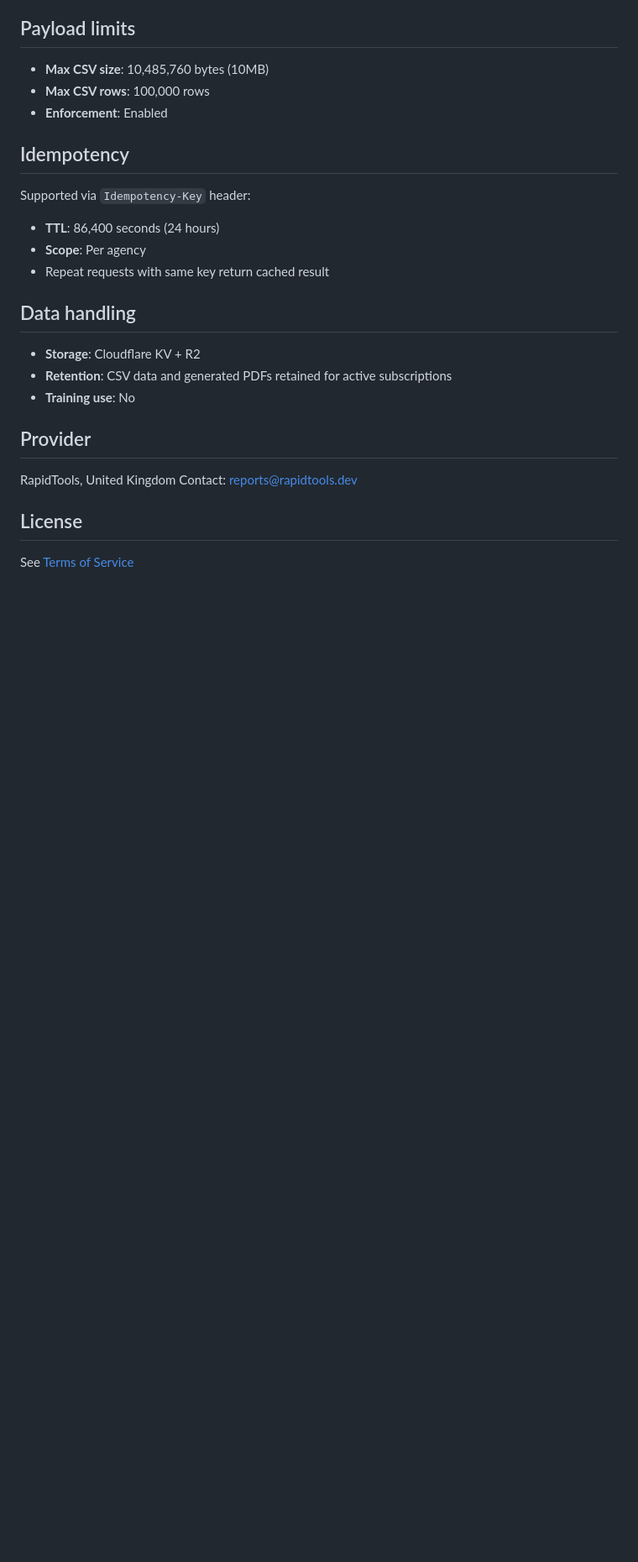
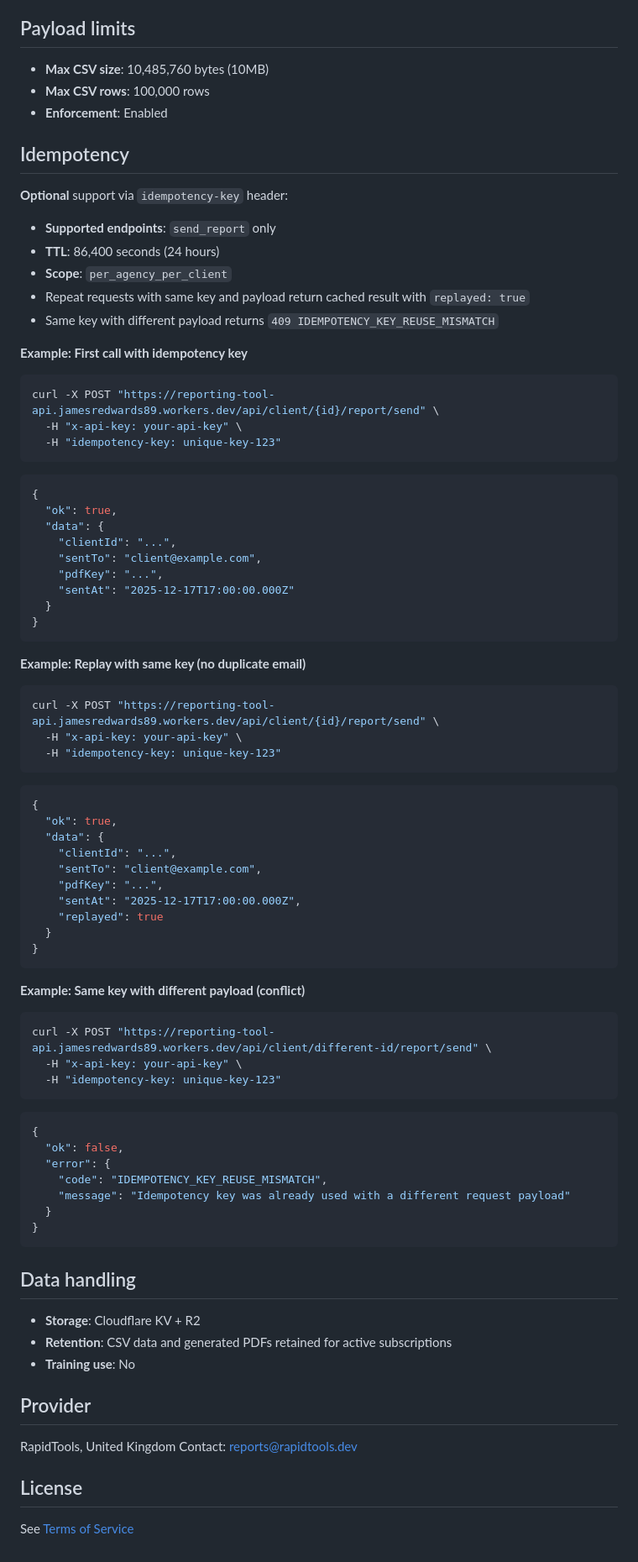
Before and after one commit to builder-rapidtools/rapidtools-reporting, a Markdown page: README.md, the part around one of its changes. Shown at 84% size. GitHub-like rendering; blank space fills up the shorter version.

Commit message:
Document optional idempotency support for send_report
Changes:
- Updated Idempotency section to clarify optional support via idempotency-key header
- Added IDEMPOTENCY_KEY_REUSE_MISMATCH error code
- Changed scope from "Per agency" to "per_agency_per_client"
- Specified send_report as only supported endpoint

Added 3 machine-readable curl examples:
1. First call with idempotency key → ok:true
2. Replay with same key → ok:true + replayed:true (no duplicate email)
3. Same key with different payload → 409 conflict

All examples use canonical base_url from manifest.

````diff
--- a/README.md
+++ b/README.md
@@ -190,10 +191,71 @@ curl https://reporting-tool-api.jamesredwards89.workers.dev/api/clients
 
 ## Idempotency
 
-Supported via `Idempotency-Key` header:
+**Optional** support via `idempotency-key` header:
+- **Supported endpoints**: `send_report` only
 - **TTL**: 86,400 seconds (24 hours)
-- **Scope**: Per agency
-- Repeat requests with same key return cached result
+- **Scope**: `per_agency_per_client`
+- Repeat requests with same key and payload return cached result with `replayed: true`
+- Same key with different payload returns `409 IDEMPOTENCY_KEY_REUSE_MISMATCH`
+
+**Example: First call with idempotency key**
+
+```bash
+curl -X POST "https://reporting-tool-api.jamesredwards89.workers.dev/api/client/{id}/report/send" \
+  -H "x-api-key: your-api-key" \
+  -H "idempotency-key: unique-key-123"
+```
+
+```json
+{
+  "ok": true,
+  "data": {
+    "clientId": "...",
+    "sentTo": "client@example.com",
+    "pdfKey": "...",
+    "sentAt": "2025-12-17T17:00:00.000Z"
+  }
+}
+```
+
+**Example: Replay with same key (no duplicate email)**
+
+```bash
+curl -X POST "https://reporting-tool-api.jamesredwards89.workers.dev/api/client/{id}/report/send" \
+  -H "x-api-key: your-api-key" \
+  -H "idempotency-key: unique-key-123"
+```
+
+```json
+{
+  "ok": true,
+  "data": {
+    "clientId": "...",
+    "sentTo": "client@example.com",
+    "pdfKey": "...",
+    "sentAt": "2025-12-17T17:00:00.000Z",
+    "replayed": true
+  }
+}
+```
+
+**Example: Same key with different payload (conflict)**
+
+```bash
+curl -X POST "https://reporting-tool-api.jamesredwards89.workers.dev/api/client/different-id/report/send" \
+  -H "x-api-key: your-api-key" \
+  -H "idempotency-key: unique-key-123"
+```
+
+```json
+{
+  "ok": false,
+  "error": {
+    "code": "IDEMPOTENCY_KEY_REUSE_MISMATCH",
+    "message": "Idempotency key was already used with a different request payload"
+  }
+}
+```
 
 ## Data handling
 
````
Also changed, not shown: other parts of README.md (+1 -0 lines).
